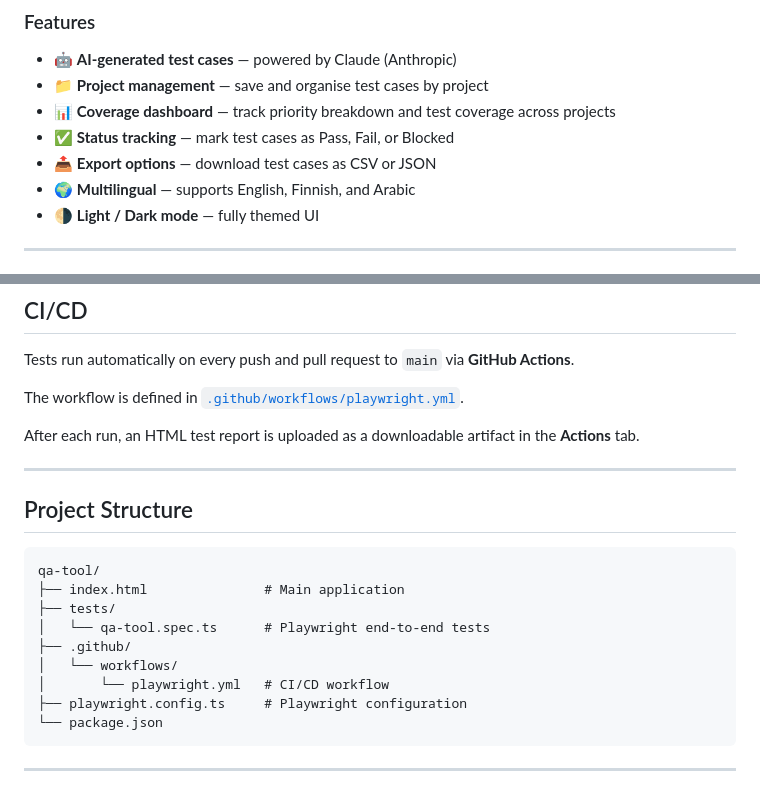
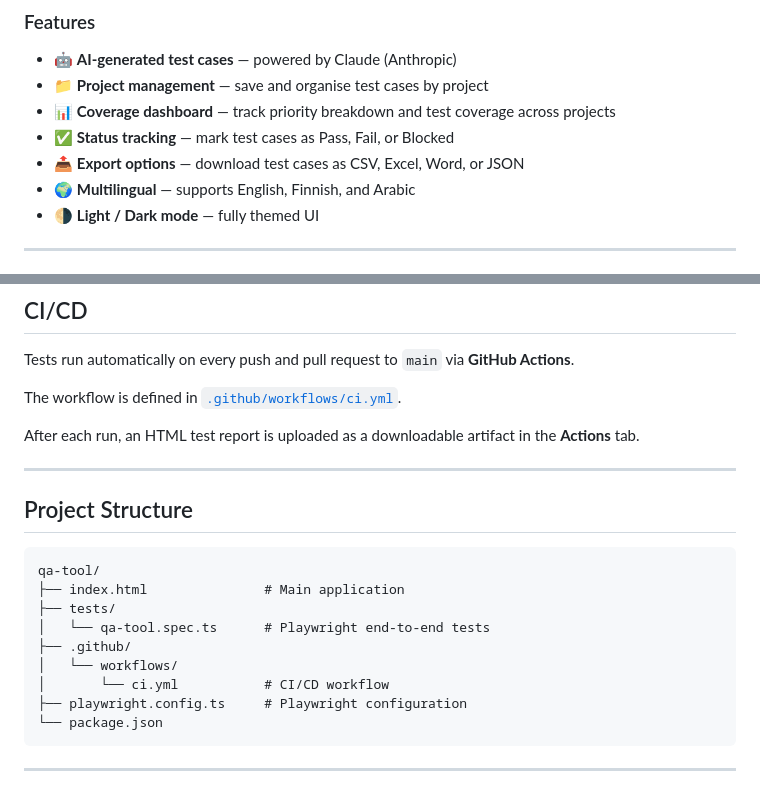
Before and after one commit to engmilo/qa-tool, a Markdown page: README.md, 2 parts joined by grey strips. GitHub-like rendering.

Commit message:
Fix README: correct workflow filename and update export options
- Badge and CI link pointed to playwright.yml, renamed to ci.yml
- Export options now lists CSV, Excel, Word, and JSON

Co-Authored-By: Claude Sonnet 4.6 <noreply@anthropic.com>

````diff
--- a/README.md
+++ b/README.md
@@ -17,7 +17,7 @@
 - 📁 **Project management** — save and organise test cases by project
 - 📊 **Coverage dashboard** — track priority breakdown and test coverage across projects
 - ✅ **Status tracking** — mark test cases as Pass, Fail, or Blocked
-- 📤 **Export options** — download test cases as CSV or JSON
+- 📤 **Export options** — download test cases as CSV, Excel, Word, or JSON
 - 🌍 **Multilingual** — supports English, Finnish, and Arabic
 - 🌗 **Light / Dark mode** — fully themed UI
 
@@ -100,7 +100,7 @@ npx playwright show-report
 
 Tests run automatically on every push and pull request to `main` via **GitHub Actions**.
 
-The workflow is defined in [`.github/workflows/playwright.yml`](.github/workflows/playwright.yml).
+The workflow is defined in [`.github/workflows/ci.yml`](.github/workflows/ci.yml).
 
 After each run, an HTML test report is uploaded as a downloadable artifact in the **Actions** tab.
 
@@ -115,7 +115,7 @@ qa-tool/
 │   └── qa-tool.spec.ts      # Playwright end-to-end tests
 ├── .github/
 │   └── workflows/
-│       └── playwright.yml   # CI/CD workflow
+│       └── ci.yml           # CI/CD workflow
 ├── playwright.config.ts     # Playwright configuration
 └── package.json
 ```
````
Also changed, not shown: other parts of README.md (+1 -1 lines).
